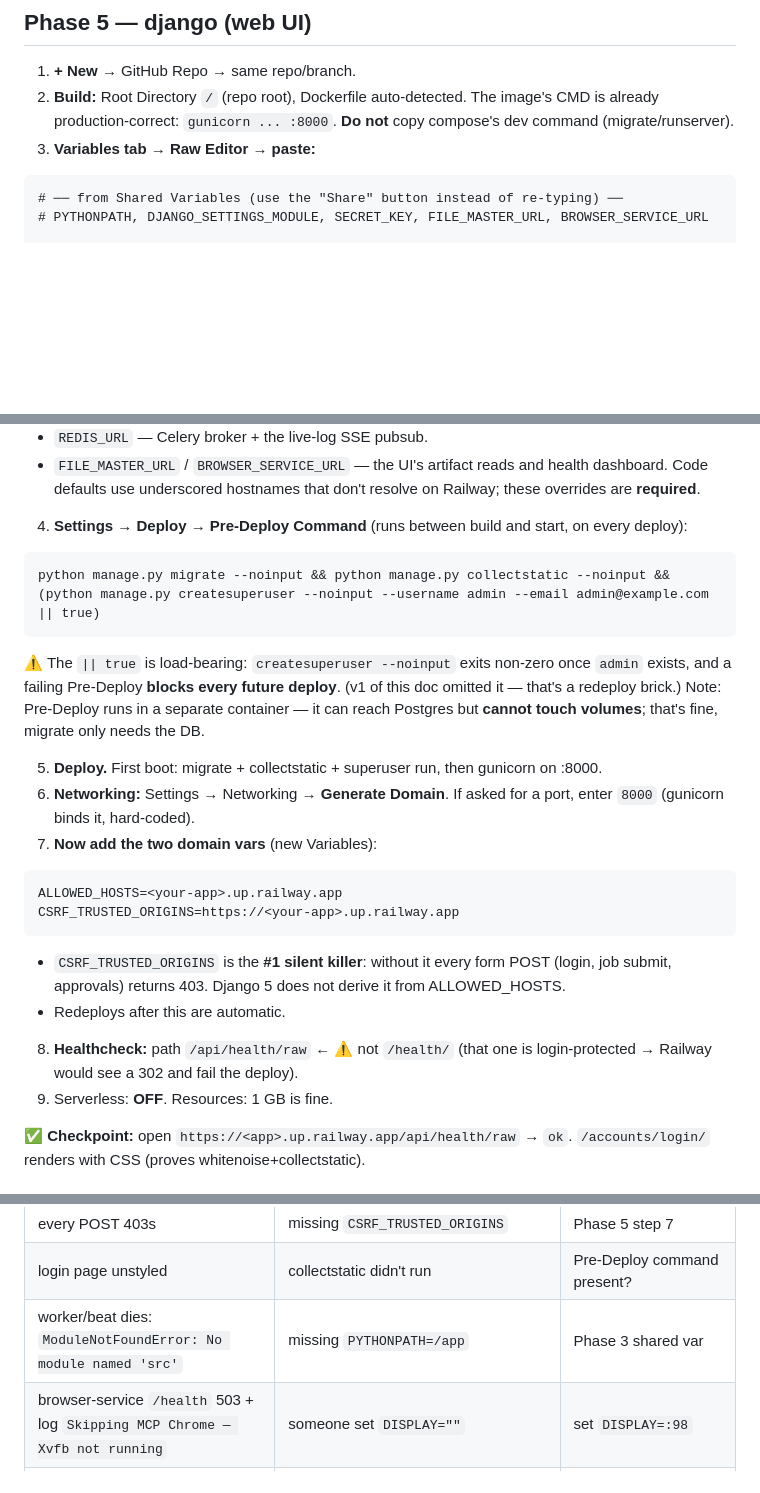
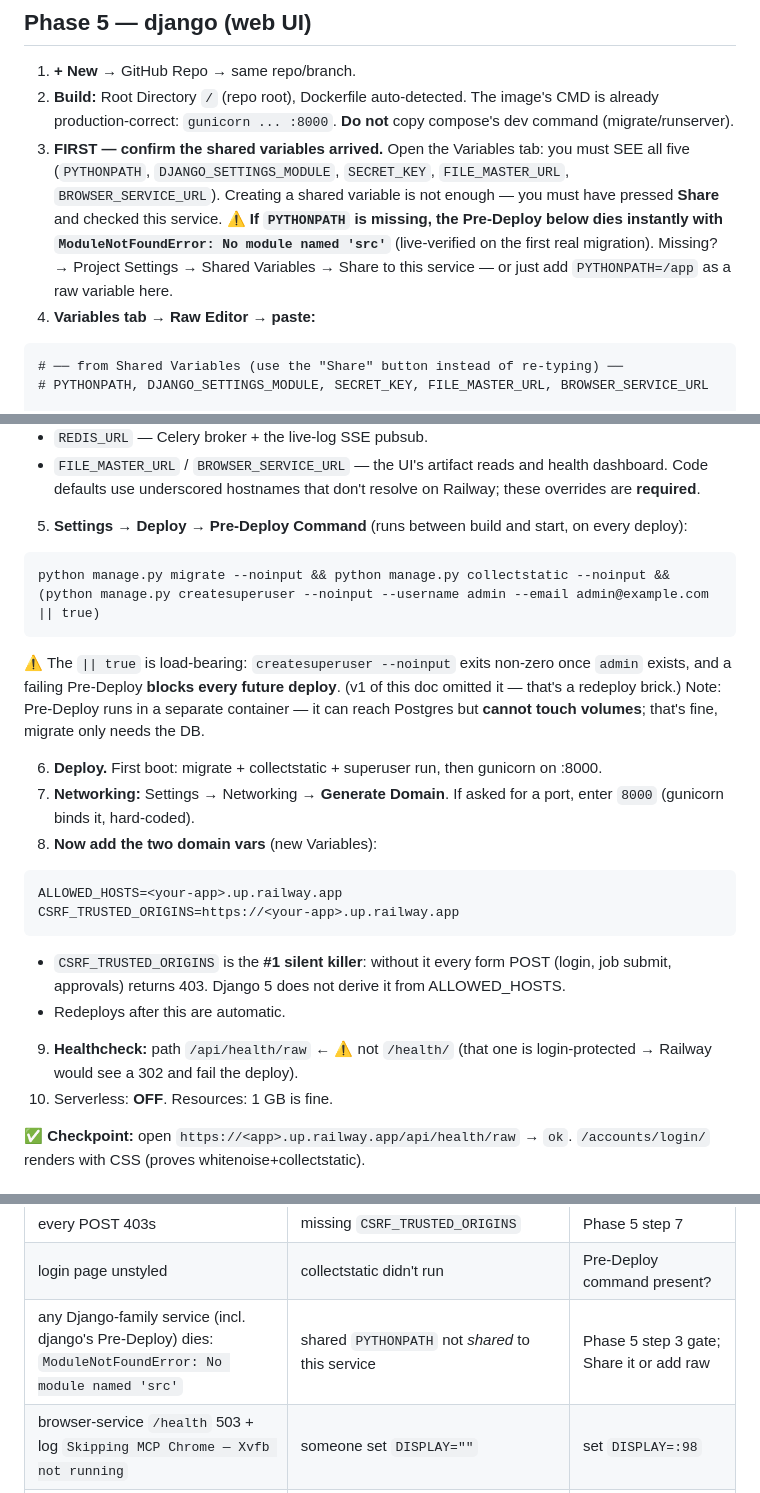
Before and after one commit to johndudex/u-ecom-scraper, a Markdown page: docs/railway-migration.md, 3 parts joined by grey strips. Drawn GitHub-style; blank space fills up the shorter version.

Commit message:
docs(railway): Phase 5 gate — verify shared PYTHONPATH reached django before Pre-Deploy (live failure #2)
Shared variables need an explicit Share-to-service; without it django's
Pre-Deploy dies at views.py:29 (from src.schema_validation ...) with
ModuleNotFoundError. Added as mandatory step 3 gate + symptom-row update.

Co-Authored-By: Claude <noreply@anthropic.com>

````diff
--- a/docs/railway-migration.md
+++ b/docs/railway-migration.md
@@ -99,7 +99,8 @@ Why these five: identical on every Django-family service. Sharing them once is w
 
 1. **+ New** → GitHub Repo → same repo/branch.
 2. **Build:** Root Directory `/` (repo root), Dockerfile auto-detected. The image's CMD is already production-correct: `gunicorn ... :8000`. **Do not** copy compose's dev command (migrate/runserver).
-3. **Variables tab → Raw Editor → paste:**
+3. **FIRST — confirm the shared variables arrived.** Open the Variables tab: you must SEE all five (`PYTHONPATH`, `DJANGO_SETTINGS_MODULE`, `SECRET_KEY`, `FILE_MASTER_URL`, `BROWSER_SERVICE_URL`). Creating a shared variable is not enough — you must have pressed **Share** and checked this service. ⚠️ **If `PYTHONPATH` is missing, the Pre-Deploy below dies instantly with `ModuleNotFoundError: No module named 'src'`** (live-verified on the first real migration). Missing? → Project Settings → Shared Variables → Share to this service — or just add `PYTHONPATH=/app` as a raw variable here.
+4. **Variables tab → Raw Editor → paste:**
 
 ```
 # ── from Shared Variables (use the "Share" button instead of re-typing) ──
@@ -128,7 +129,7 @@ PORT=8000
    - `REDIS_URL` — Celery broker + the live-log SSE pubsub.
    - `FILE_MASTER_URL` / `BROWSER_SERVICE_URL` — the UI's artifact reads and health dashboard. Code defaults use underscored hostnames that don't resolve on Railway; these overrides are **required**.
 
-4. **Settings → Deploy → Pre-Deploy Command** (runs between build and start, on every deploy):
+5. **Settings → Deploy → Pre-Deploy Command** (runs between build and start, on every deploy):
 
 ```
 python manage.py migrate --noinput && python manage.py collectstatic --noinput && (python manage.py createsuperuser --noinput --username admin --email admin@example.com || true)
@@ -137,9 +138,9 @@ python manage.py migrate --noinput && python manage.py collectstatic --noinput &
    ⚠️ The `|| true` is load-bearing: `createsuperuser --noinput` exits non-zero once `admin` exists, and a failing Pre-Deploy **blocks every future deploy**. (v1 of this doc omitted it — that's a redeploy brick.)
    Note: Pre-Deploy runs in a separate container — it can reach Postgres but **cannot touch volumes**; that's fine, migrate only needs the DB.
 
-5. **Deploy.** First boot: migrate + collectstatic + superuser run, then gunicorn on :8000.
-6. **Networking:** Settings → Networking → **Generate Domain**. If asked for a port, enter `8000` (gunicorn binds it, hard-coded).
-7. **Now add the two domain vars** (new Variables):
+6. **Deploy.** First boot: migrate + collectstatic + superuser run, then gunicorn on :8000.
+7. **Networking:** Settings → Networking → **Generate Domain**. If asked for a port, enter `8000` (gunicorn binds it, hard-coded).
+8. **Now add the two domain vars** (new Variables):
 
 ```
 ALLOWED_HOSTS=<your-app>.up.railway.app
@@ -149,7 +150,7 @@ CSRF_TRUSTED_ORIGINS=https://<your-app>.up.railway.app
    - `CSRF_TRUSTED_ORIGINS` is the **#1 silent killer**: without it every form POST (login, job submit, approvals) returns 403. Django 5 does not derive it from ALLOWED_HOSTS.
    - Redeploys after this are automatic.
 
-8. **Healthcheck:** path `/api/health/raw` ← ⚠️ not `/health/` (that one is login-protected → Railway would see a 302 and fail the deploy).
+9. **Healthcheck:** path `/api/health/raw` ← ⚠️ not `/health/` (that one is login-protected → Railway would see a 302 and fail the deploy).
 9. Serverless: **OFF**. Resources: 1 GB is fine.
 
 ✅ **Checkpoint:** open `https://<app>.up.railway.app/api/health/raw` → `ok`. `/accounts/login/` renders with CSS (proves whitenoise+collectstatic).
@@ -274,7 +275,7 @@ curl -fsI https://<app>.up.railway.app/admin/login/      # → 200
 |---|---|---|
 | every POST 403s | missing `CSRF_TRUSTED_ORIGINS` | Phase 5 step 7 |
 | login page unstyled | collectstatic didn't run | Pre-Deploy command present? |
-| worker/beat dies: `ModuleNotFoundError: No module named 'src'` | missing `PYTHONPATH=/app` | Phase 3 shared var |
+| any Django-family service (incl. django's Pre-Deploy) dies: `ModuleNotFoundError: No module named 'src'` | shared `PYTHONPATH` not *shared* to this service | Phase 5 step 3 gate; Share it or add raw |
 | browser-service `/health` 503 + log `Skipping MCP Chrome — Xvfb not running` | someone set `DISPLAY=""` | set `DISPLAY=:98` |
 | browser automation connects to nothing | missing `MCP_CDP_PORT`/`SCRAPER_CDP_PORT` | Phase 6 block |
 | job pages error on artifacts | `FILE_MASTER_URL` unset/wrong on django or worker | Phase 3 |
````
